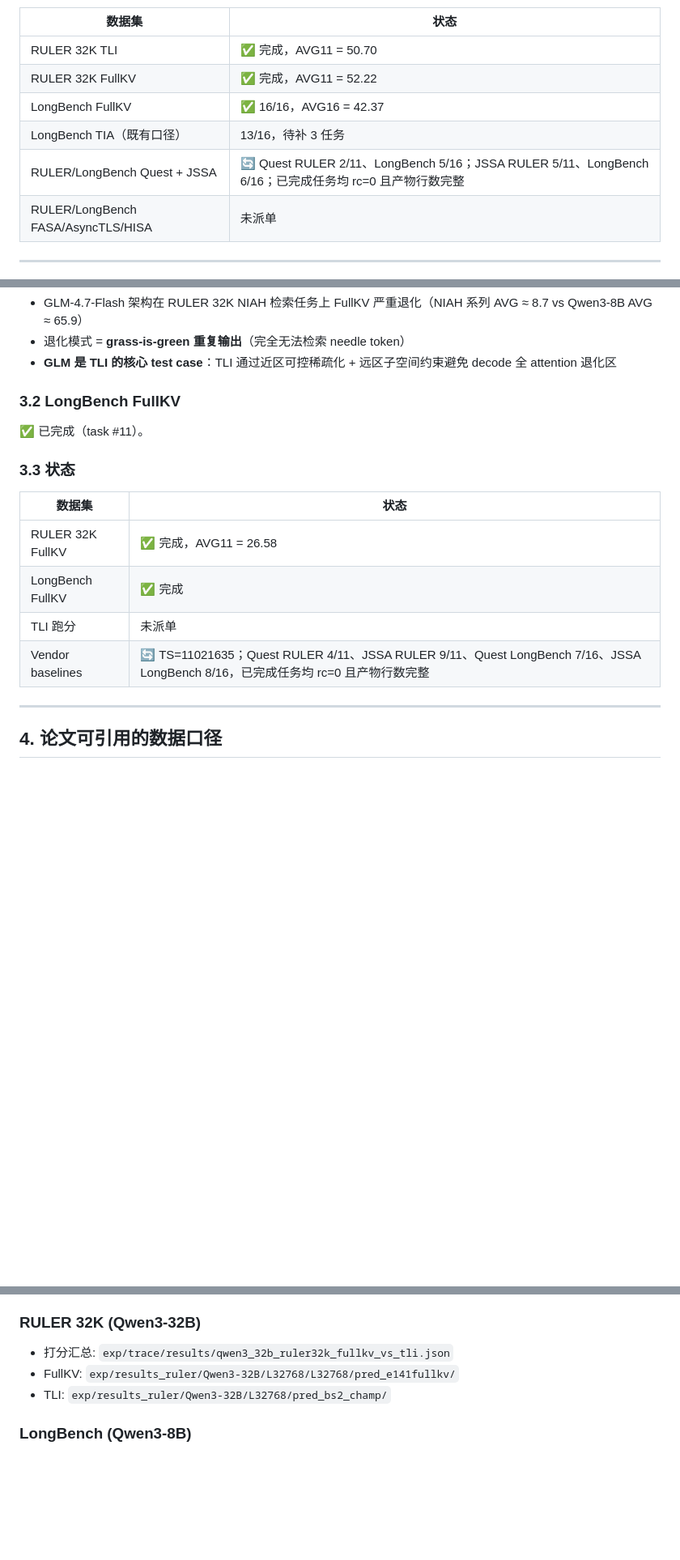
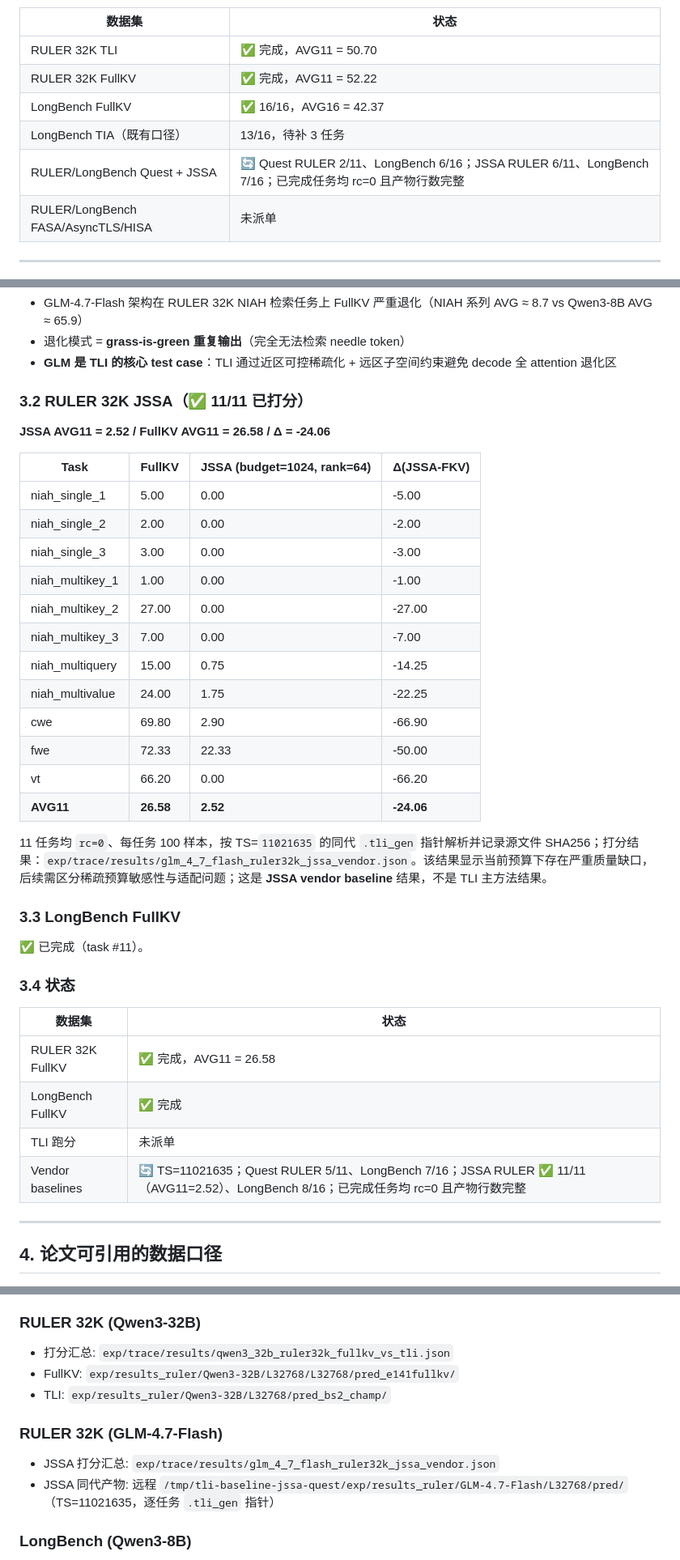
Before and after one commit to Chosen-David/two-level-attention, a Markdown page: research/docs/论文baseline矩阵补齐报告_20261031_by_claude.md, 3 parts joined by grey strips. Shown at 81% size. GitHub-like rendering; blank space fills up the shorter version.

Commit message:
docs(baseline): 发布 GLM JSSA RULER 32K 完整结果
Co-Authored-By: Kimi <noreply@moonshot.cn>

```diff
--- a/research/docs/论文baseline矩阵补齐报告_20261031_by_claude.md
+++ b/research/docs/论文baseline矩阵补齐报告_20261031_by_claude.md
@@ -87,7 +87,7 @@ TLI 领先最接近对手 HISA +1.08，领先 JSSA +1.64，领先 FullKV +1.39
 | RULER 32K FullKV | ✅ 完成，AVG11 = 52.22 |
 | LongBench FullKV | ✅ 16/16，AVG16 = 42.37 |
 | LongBench TIA（既有口径） | 13/16，待补 3 任务 |
-| RULER/LongBench Quest + JSSA | 🔄 Quest RULER 2/11、LongBench 5/16；JSSA RULER 5/11、LongBench 6/16；已完成任务均 rc=0 且产物行数完整 |
+| RULER/LongBench Quest + JSSA | 🔄 Quest RULER 2/11、LongBench 6/16；JSSA RULER 6/11、LongBench 7/16；已完成任务均 rc=0 且产物行数完整 |
 | RULER/LongBench FASA/AsyncTLS/HISA | 未派单 |
 
 ---
@@ -117,18 +117,39 @@ TLI 领先最接近对手 HISA +1.08，领先 JSSA +1.64，领先 FullKV +1.39
 - 退化模式 = **grass-is-green 重复输出**（完全无法检索 needle token）
 - **GLM 是 TLI 的核心 test case**：TLI 通过近区可控稀疏化 + 远区子空间约束避免 decode 全 attention 退化区
 
-### 3.2 LongBench FullKV
+### 3.2 RULER 32K JSSA（✅ 11/11 已打分）
+
+**JSSA AVG11 = 2.52 / FullKV AVG11 = 26.58 / Δ = -24.06**
+
+| Task | FullKV | JSSA (budget=1024, rank=64) | Δ(JSSA-FKV) |
+|------|--------|------------------------------|-------------|
+| niah_single_1 | 5.00 | 0.00 | -5.00 |
+| niah_single_2 | 2.00 | 0.00 | -2.00 |
+| niah_single_3 | 3.00 | 0.00 | -3.00 |
+| niah_multikey_1 | 1.00 | 0.00 | -1.00 |
+| niah_multikey_2 | 27.00 | 0.00 | -27.00 |
+| niah_multikey_3 | 7.00 | 0.00 | -7.00 |
+| niah_multiquery | 15.00 | 0.75 | -14.25 |
+| niah_multivalue | 24.00 | 1.75 | -22.25 |
+| cwe | 69.80 | 2.90 | -66.90 |
+| fwe | 72.33 | 22.33 | -50.00 |
+| vt | 66.20 | 0.00 | -66.20 |
+| **AVG11** | **26.58** | **2.52** | **-24.06** |
+
+11 任务均 `rc=0`、每任务 100 样本，按 TS=`11021635` 的同代 `.tli_gen` 指针解析并记录源文件 SHA256；打分结果：`exp/trace/results/glm_4_7_flash_ruler32k_jssa_vendor.json`。该结果显示当前预算下存在严重质量缺口，后续需区分稀疏预算敏感性与适配问题；这是 **JSSA vendor baseline** 结果，不是 TLI 主方法结果。
+
+### 3.3 LongBench FullKV
 
 ✅ 已完成（task #11）。
 
-### 3.3 状态
+### 3.4 状态
 
 | 数据集 | 状态 |
 |--------|------|
 | RULER 32K FullKV | ✅ 完成，AVG11 = 26.58 |
 | LongBench FullKV | ✅ 完成 |
 | TLI 跑分 | 未派单 |
-| Vendor baselines | 🔄 TS=11021635；Quest RULER 4/11、JSSA RULER 9/11、Quest LongBench 7/16、JSSA LongBench 8/16，已完成任务均 rc=0 且产物行数完整 |
+| Vendor baselines | 🔄 TS=11021635；Quest RULER 5/11、LongBench 7/16；JSSA RULER ✅ 11/11（AVG11=2.52）、LongBench 8/16；已完成任务均 rc=0 且产物行数完整 |
 
 ---
 
@@ -168,6 +189,10 @@ TLI 领先最接近对手 HISA +1.08，领先 JSSA +1.64，领先 FullKV +1.39
 - FullKV: `exp/results_ruler/Qwen3-32B/L32768/L32768/pred_e141fullkv/`
 - TLI: `exp/results_ruler/Qwen3-32B/L32768/pred_bs2_champ/`
 
+### RULER 32K (GLM-4.7-Flash)
+- JSSA 打分汇总: `exp/trace/results/glm_4_7_flash_ruler32k_jssa_vendor.json`
+- JSSA 同代产物: 远程 `/tmp/tli-baseline-jssa-quest/exp/results_ruler/GLM-4.7-Flash/L32768/pred/`（TS=11021635，逐任务 `.tli_gen` 指针）
+
 ### LongBench (Qwen3-8B)
 - 打分汇总: `exp/trace/results/qwen3_8b_longbench_*.json`（6 文件）
 - pred 输出: `exp/results_longbench/Qwen3-8B/pred_1024/result.json`, `pred_tls/result.json`
```
Also changed, not shown: other parts of research/docs/论文baseline矩阵补齐报告_20261031_by_claude.md (+11 -6 lines).
